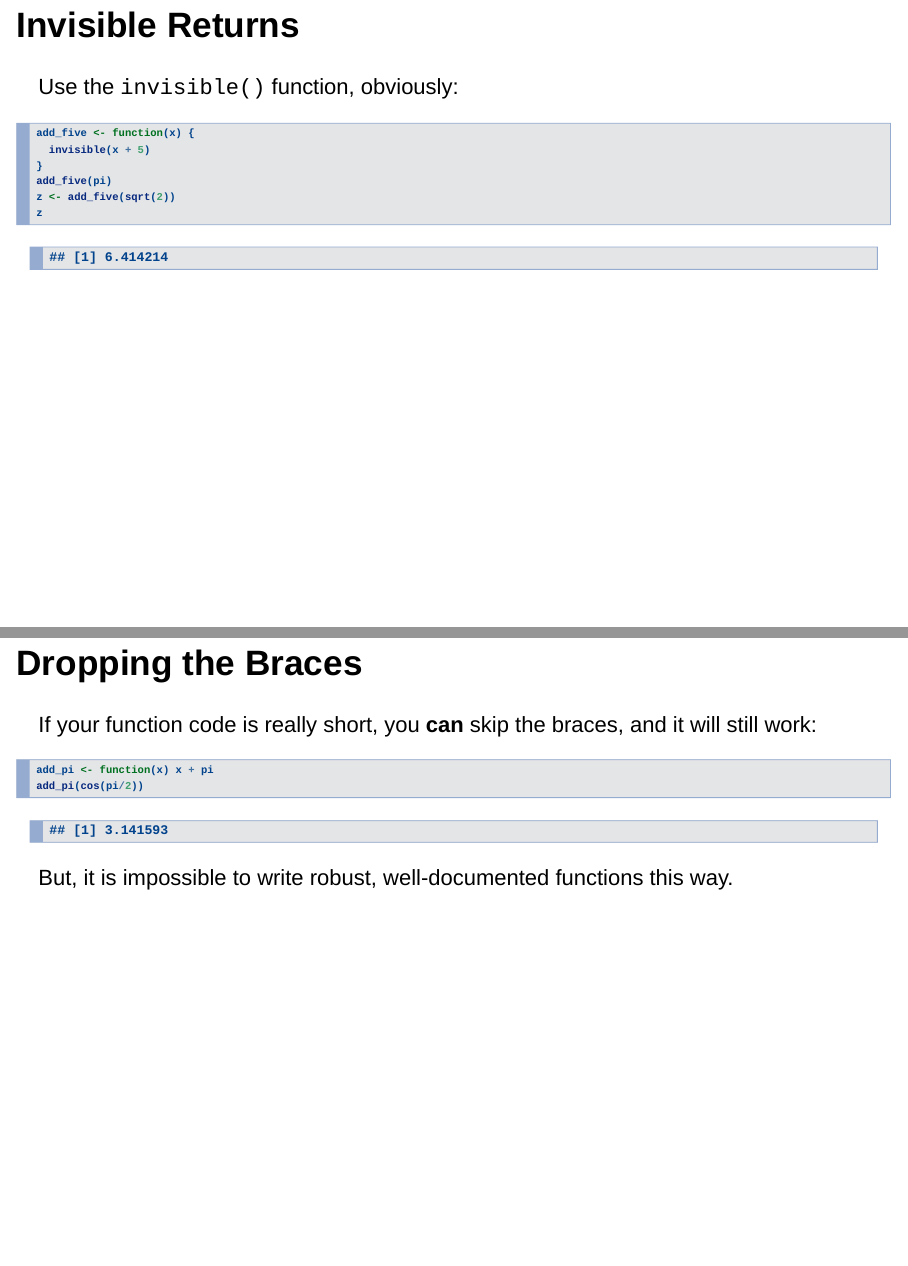
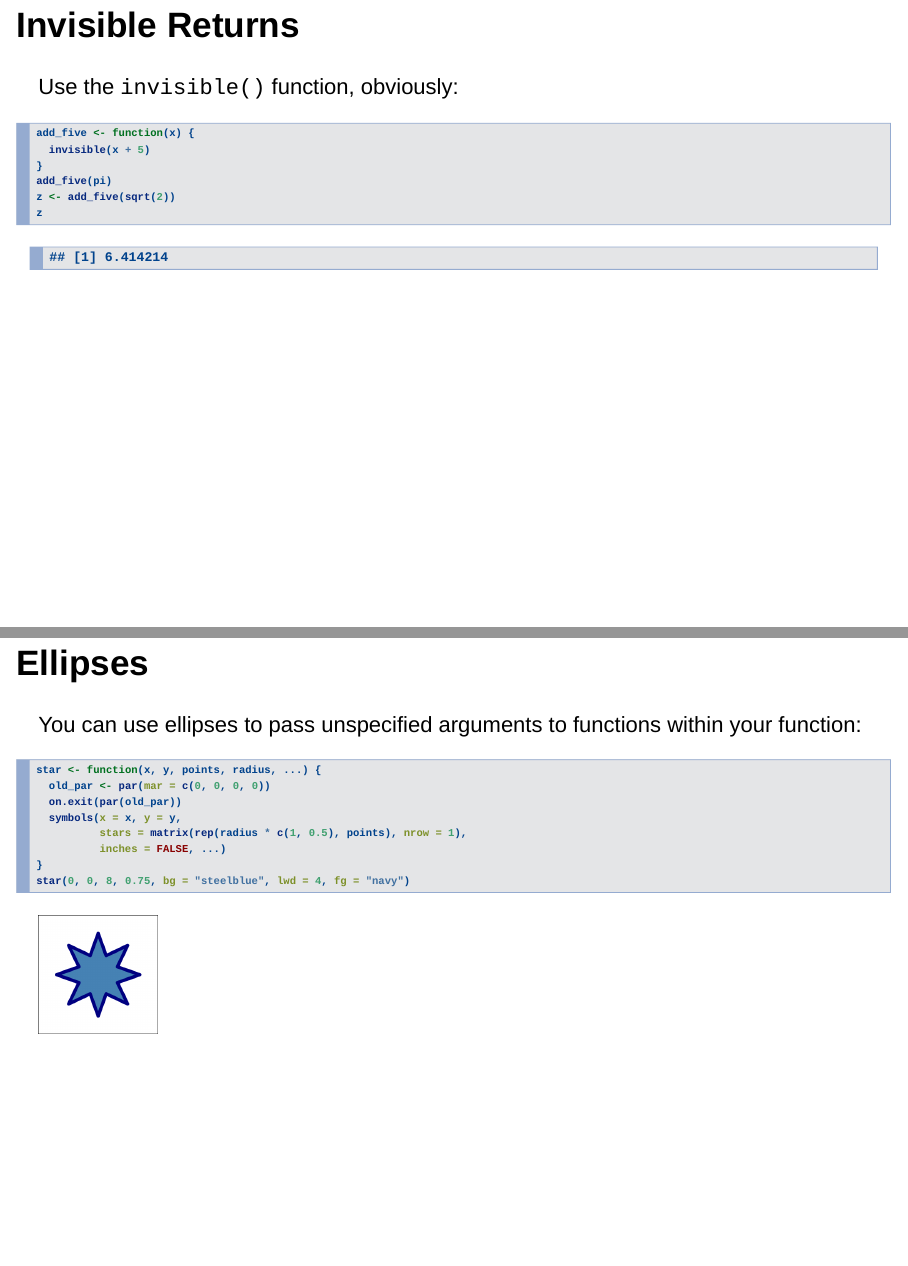
Before and after one commit to NickSalkowski/Writing_Functions_20170316, an R Markdown document (Writing_Functions.Rmd): pages 19 and 20 of 27 before the commit and pages 19 and 20 of 28 after it, joined at a grey line. Rendered offline with R 4.5, knitr and Pandoc, with nearby package versions; drawn as Slidy slides in place of the format the file asks for.

Commit message:
Add Ellipses Slide

````diff
--- a/Writing_Functions.Rmd
+++ b/Writing_Functions.Rmd
@@ -237,6 +237,22 @@ z <- add_five(sqrt(2))
 z
 ```
 
+## Ellipses
+
+You can use ellipses to pass unspecified arguments to functions within your function:
+
+```{r, fig.height = 1.5, fig.width = 1.5}
+star <- function(x, y, points, radius, ...) {
+  old_par <- par(mar = c(0, 0, 0, 0))
+  on.exit(par(old_par))
+  symbols(x = x, y = y,
+          stars = matrix(rep(radius * c(1, 0.5), points), nrow = 1),
+          inches = FALSE, ...)
+}
+star(0, 0, 8, 0.75, bg = "steelblue", lwd = 4, fg = "navy")
+```
+
+
 ## Dropping the Braces
 
 If your function code is really short, you **can** skip the braces, and it will still work:
````
Also changed, not shown: README.md, Writing_Functions.html, Writing_Functions.md, 1 other file.
